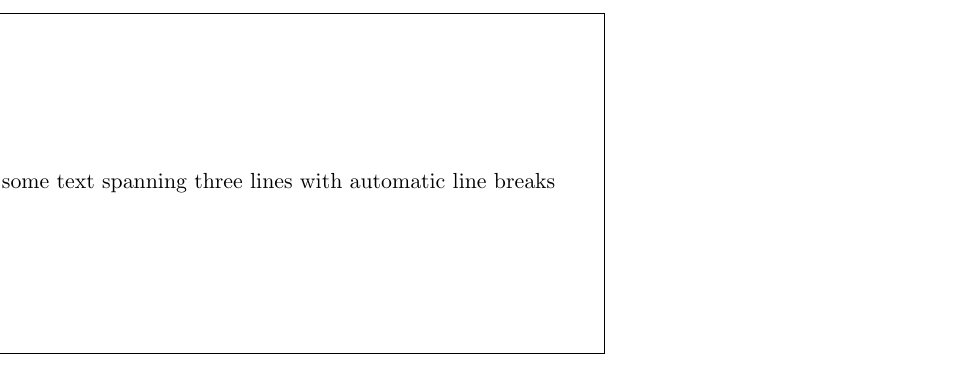
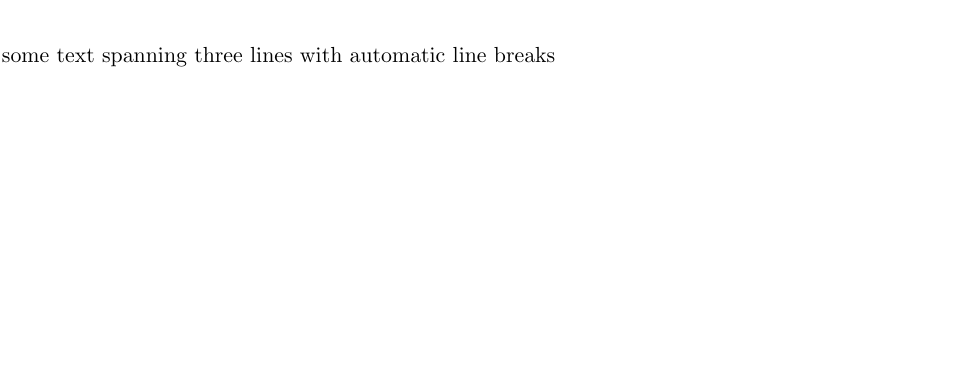
Before and after one commit to skyme5/tex-template-chapter, a LaTeX book (template_Scrbook.tex): part of the page, cut so that both start at the same text, the shorter picture padded with empty space. Compiled offline with pdfLaTeX.

Commit message:
autosave before build

```diff
--- a/template_Scrbook.tex
+++ b/template_Scrbook.tex
@@ -6,7 +6,7 @@
 \begin{document}
 
 	\begin{tikzpicture}[remember picture,overlay]
-	\node[draw,text width=.5\paperwidth,minimum height=6cm,minimum width=.5\paperwidth] at
+	\node[text width=.5\paperwidth,minimum height=6cm,minimum width=.5\paperwidth] at
 	(2.8,-1) {some text spanning three lines with automatic line breaks};
 	\end{tikzpicture}
 
```
Also changed, not shown: template_Scrbook.pdf, 2 other files.
